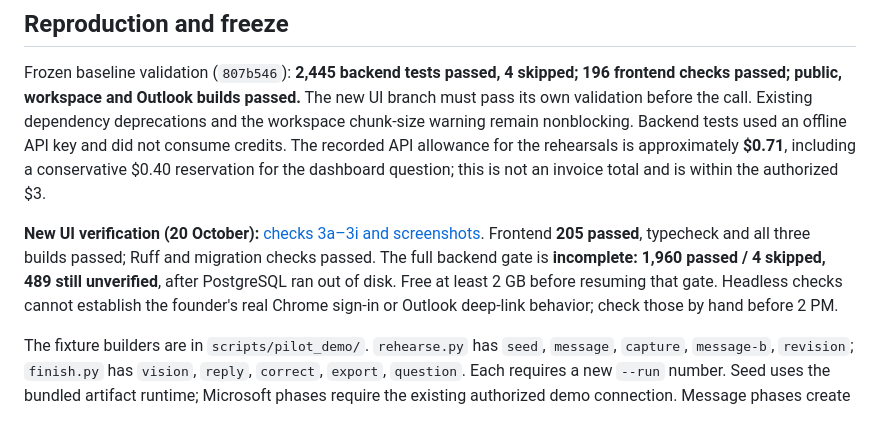
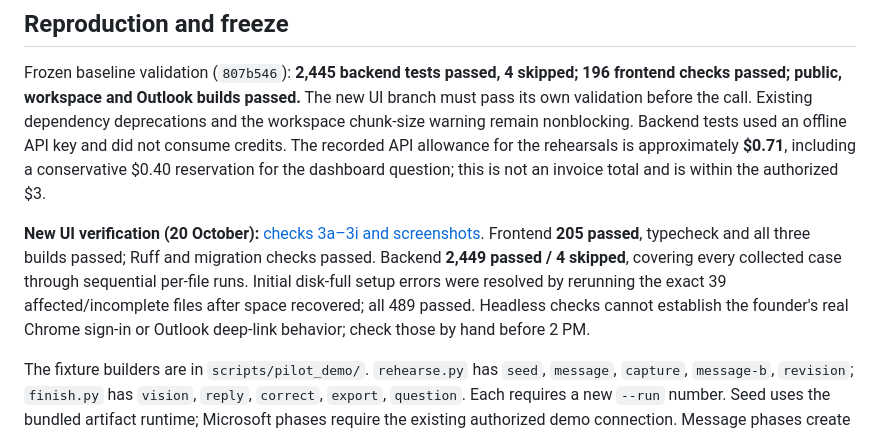
Before and after one commit to FlyingPotato437/rivet, a Markdown page: docs/pilot-demo-runbook.md, the part around the change. Drawn GitHub-style.

```diff
--- a/docs/pilot-demo-runbook.md
+++ b/docs/pilot-demo-runbook.md
@@ -57,7 +57,7 @@ These are bounded synthetic checks, **not real-document extraction accuracy**.
 
 Frozen baseline validation (`807b546`): **2,445 backend tests passed, 4 skipped; 196 frontend checks passed; public, workspace and Outlook builds passed.** The new UI branch must pass its own validation before the call. Existing dependency deprecations and the workspace chunk-size warning remain nonblocking. Backend tests used an offline API key and did not consume credits. The recorded API allowance for the rehearsals is approximately **$0.71**, including a conservative $0.40 reservation for the dashboard question; this is not an invoice total and is within the authorized $3.
 
-**New UI verification (20 October):** [checks 3a–3i and screenshots](demo-new-ui-verification.md). Frontend **205 passed**, typecheck and all three builds passed; Ruff and migration checks passed. The full backend gate is **incomplete: 1,960 passed / 4 skipped, 489 still unverified**, after PostgreSQL ran out of disk. Free at least 2 GB before resuming that gate. Headless checks cannot establish the founder's real Chrome sign-in or Outlook deep-link behavior; check those by hand before 2 PM.
+**New UI verification (20 October):** [checks 3a–3i and screenshots](demo-new-ui-verification.md). Frontend **205 passed**, typecheck and all three builds passed; Ruff and migration checks passed. Backend **2,449 passed / 4 skipped**, covering every collected case through sequential per-file runs. Initial disk-full setup errors were resolved by rerunning the exact 39 affected/incomplete files after space recovered; all 489 passed. Headless checks cannot establish the founder's real Chrome sign-in or Outlook deep-link behavior; check those by hand before 2 PM.
 
 The fixture builders are in `scripts/pilot_demo/`. `rehearse.py` has `seed`, `message`, `capture`, `message-b`, `revision`; `finish.py` has `vision`, `reply`, `correct`, `export`, `question`. Each requires a new `--run` number. Seed uses the bundled artifact runtime; Microsoft phases require the existing authorized demo connection. Message phases create self-addressed fixture drafts; a person sends them in Outlook. These commands are operator tools, not a new product onboarding flow. Do not run a fresh rehearsal without a model budget and mailbox authorization.
 
```
Also changed, not shown: docs/demo-new-ui-verification.md (+25 -12 lines).
